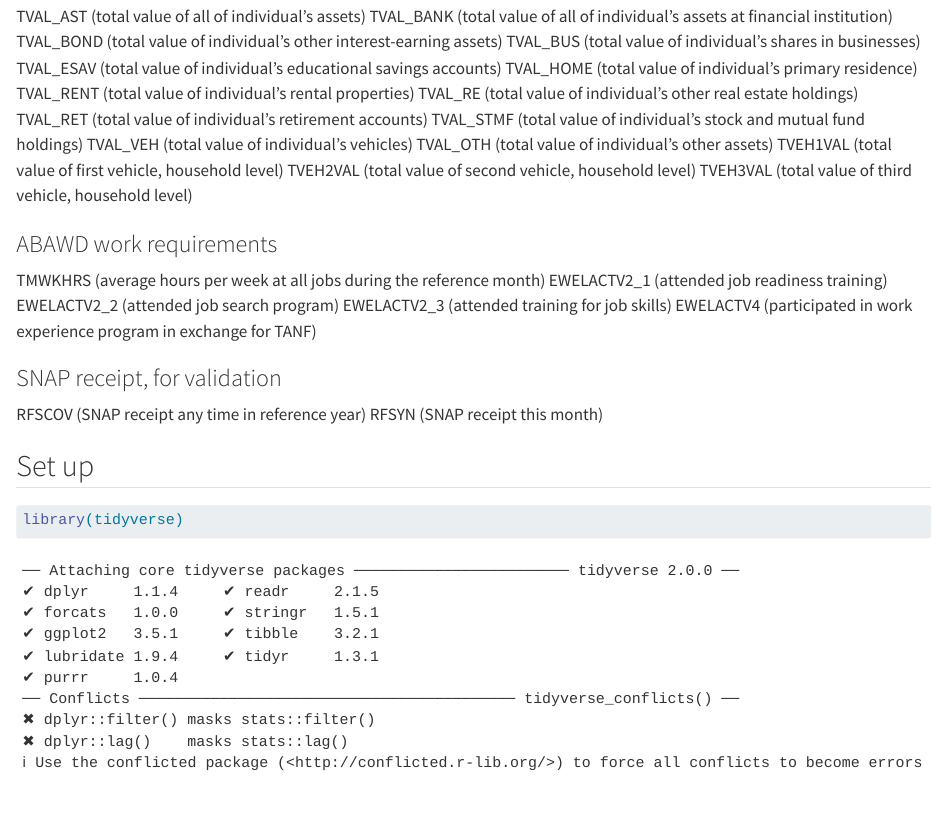
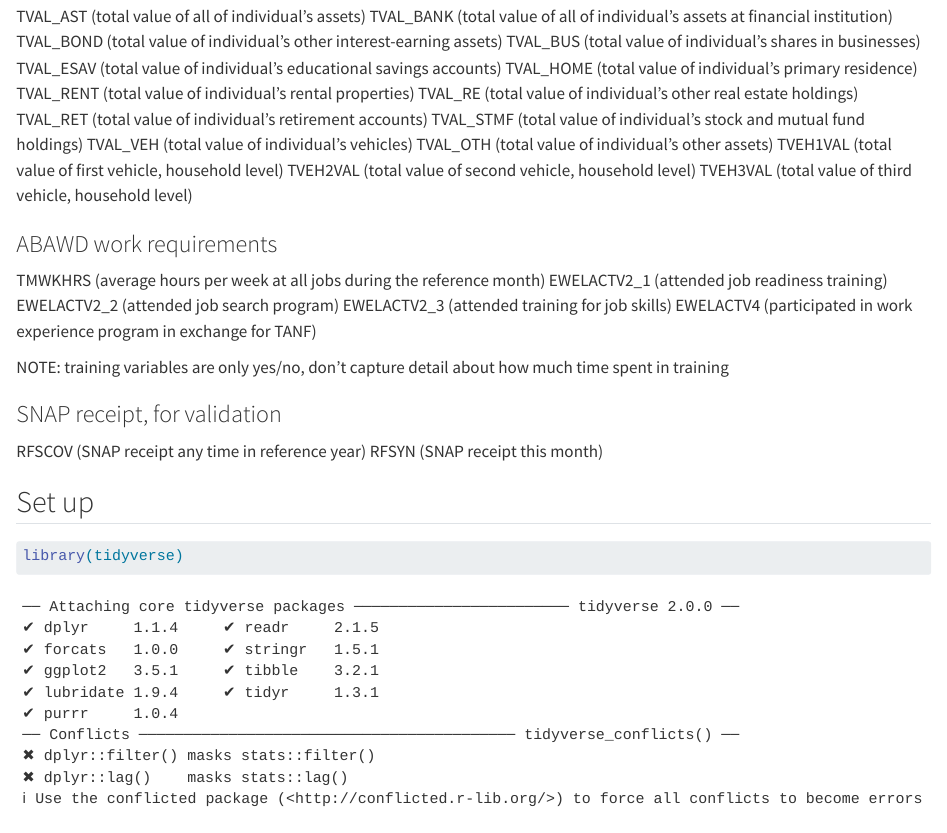
Before and after one commit to jwilling51/jwilling51.github.io-finalproject, a Quarto document (Final project notes_JW.qmd): the page in a window 1100 px wide, from 1950 px down. Rendered offline with R 4.5, knitr and Pandoc in place of Quarto, with nearby package versions; some code elsewhere in the file could not run offline; long lines of code are wrapped.

Commit message:
minor changes

```diff
--- a/Final project notes_JW.qmd
+++ b/Final project notes_JW.qmd
@@ -118,6 +118,8 @@ EWELACTV2_2 (attended job search program)
 EWELACTV2_3 (attended training for job skills)
 EWELACTV4 (participated in work experience program in exchange for TANF)
 
+NOTE: training variables are only yes/no, don't capture detail about how much time spent in training
+
 ### SNAP receipt, for validation
 RFSCOV (SNAP receipt any time in reference year)
 RFSYN (SNAP receipt this month)
```
